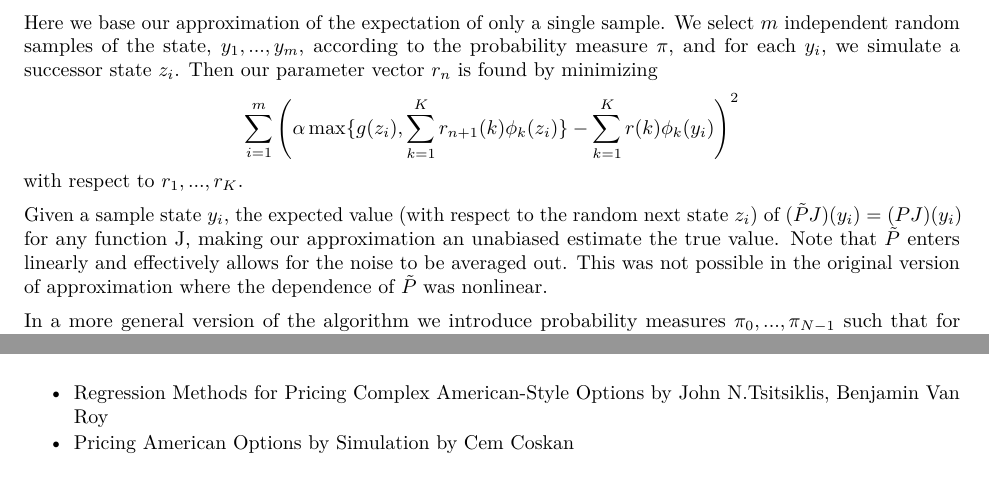
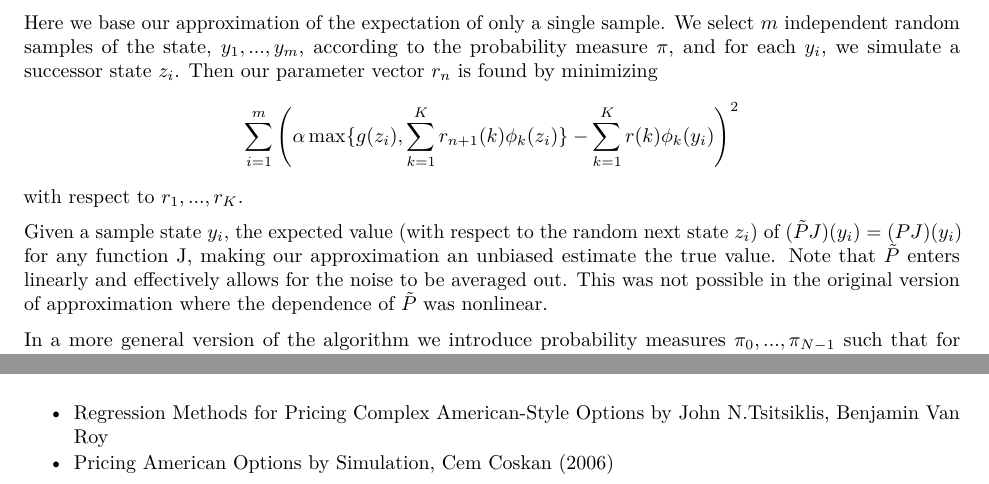
Before and after one commit to uhoenig/DUN-Y, an R Markdown document (DUN-Y_Report.Rmd): two parts of pages 3 and 13 of 13, joined at a grey line, cut so that both start at the same text. The pictures show the output file DUN-Y_Report.pdf that the author committed with the source.

```diff
--- a/DUN-Y_Report.Rmd
+++ b/DUN-Y_Report.Rmd
@@ -112,7 +113,7 @@
 Here we base our approximation of the expectation of only a single sample. We select $m$ independent random samples of the state, $y_1,...,y_m$, according to the probability measure $\pi$, and for each $y_i$, we simulate a successor state $z_i$. Then our parameter vector $r_n$ is found by minimizing
 $$\sum_{i=1}^m \left(\alpha \max \lbrace{g(z_i),\sum_{k=1}^K r_{n+1}(k)\phi_k(z_i) \rbrace}-\sum_{k=1}^K r(k)\phi_k(y_i) \right)^2 $$ with respect to  $r_1,...,r_K$.
 
-Given a sample state $y_i$, the expected value (with respect to the random next state $z_i$) of $(\tilde{P}J)(y_i) = (PJ)(y_i$) for any function J, making our approximation an unabiased estimate the true value. Note that $\tilde{P}$ enters linearly and effectively allows for the noise to be averaged out. This was not possible in the original version of approximation where the dependence of $\tilde{P}$ was nonlinear.
+Given a sample state $y_i$, the expected value (with respect to the random next state $z_i$) of $(\tilde{P}J)(y_i) = (PJ)(y_i$) for any function J, making our approximation an unbiased estimate the true value. Note that $\tilde{P}$ enters linearly and effectively allows for the noise to be averaged out. This was not possible in the original version of approximation where the dependence of $\tilde{P}$ was nonlinear.
 
 In a more general version of the algorithm we introduce probability measures $\pi_0,...,\pi_{N-1}$ such that for each time $n$ we generate $m$ random states $y_{ni},...,y_{nm}$ sampled independently. This leads to an approximate projection and our dynamic pricing algorithm becomes
 
@@ -786,4 +787,4 @@
 ## References
 
 - Regression Methods for Pricing Complex American-Style Options by John N.Tsitsiklis, Benjamin Van Roy
-- Pricing American Options by Simulation by Cem Coskan
+- Pricing American Options by Simulation, Cem Coskan (2006)
```
Also changed, not shown: DUN-Y_Report.pdf, DUN-Y_Report.Rmd (3 more changed lines).
